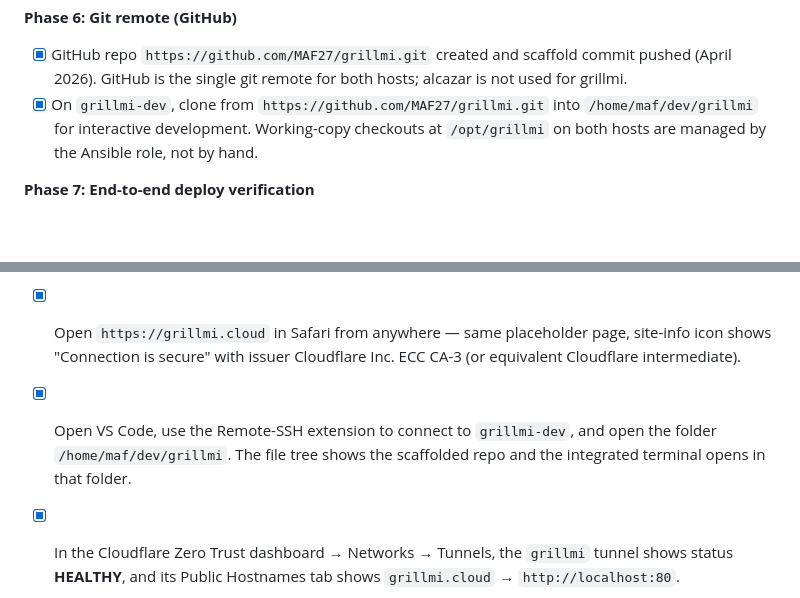
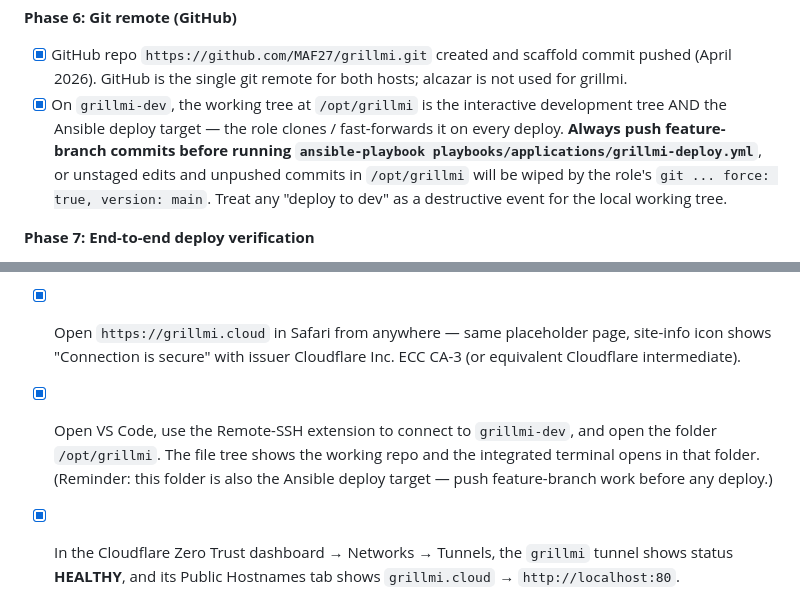
Before and after one commit to MAF27/grillmi, a Markdown page: resources/specs/260424-1-grillmi-infrastructure.md, 2 parts joined by grey strips. Rendered like a GitHub page; blank space fills up the shorter version.

Commit message:
Drop dead /home/maf/dev/grillmi path from infra spec
- Phase 6 now states /opt/grillmi is both the dev tree and the deploy target on grillmi-dev, with an explicit reminder to push feature-branch work before running grillmi-deploy.yml or the role's git force will wipe it.
- Manual verification step now points VS Code Remote-SSH at /opt/grillmi instead of the empty /home/maf/dev/grillmi clone that nobody ever populated.

```diff
--- a/resources/specs/260424-1-grillmi-infrastructure.md
+++ b/resources/specs/260424-1-grillmi-infrastructure.md
@@ -121,7 +121,7 @@ Address allocation is plain DHCP — no Fixed IP reservations. Findability comes
 **Phase 6: Git remote (GitHub)**
 
 - [x] GitHub repo `https://github.com/MAF27/grillmi.git` created and scaffold commit pushed (April 2026). GitHub is the single git remote for both hosts; alcazar is not used for grillmi.
-- [x] On `grillmi-dev`, clone from `https://github.com/MAF27/grillmi.git` into `/home/maf/dev/grillmi` for interactive development. Working-copy checkouts at `/opt/grillmi` on both hosts are managed by the Ansible role, not by hand.
+- [x] On `grillmi-dev`, the working tree at `/opt/grillmi` is the interactive development tree AND the Ansible deploy target — the role clones / fast-forwards it on every deploy. **Always push feature-branch commits before running `ansible-playbook playbooks/applications/grillmi-deploy.yml`**, or unstaged edits and unpushed commits in `/opt/grillmi` will be wiped by the role's `git ... force: true, version: main`. Treat any "deploy to dev" as a destructive event for the local working tree.
 
 **Phase 7: End-to-end deploy verification**
 
@@ -146,6 +146,6 @@ Address allocation is plain DHCP — no Fixed IP reservations. Findability comes
 
 - [x] Open `https://grillmi.krafted.cc` in Safari on the Mac while on-LAN — the placeholder "Grillmi — coming soon" page loads, and clicking the URL-bar site-info icon shows "Connection is secure" with issuer Let's Encrypt.
 - [x] Open `https://grillmi.cloud` in Safari from anywhere — same placeholder page, site-info icon shows "Connection is secure" with issuer Cloudflare Inc. ECC CA-3 (or equivalent Cloudflare intermediate).
-- [x] Open VS Code, use the Remote-SSH extension to connect to `grillmi-dev`, and open the folder `/home/maf/dev/grillmi`. The file tree shows the scaffolded repo and the integrated terminal opens in that folder.
+- [x] Open VS Code, use the Remote-SSH extension to connect to `grillmi-dev`, and open the folder `/opt/grillmi`. The file tree shows the working repo and the integrated terminal opens in that folder. (Reminder: this folder is also the Ansible deploy target — push feature-branch work before any deploy.)
 - [x] In the Cloudflare Zero Trust dashboard → Networks → Tunnels, the `grillmi` tunnel shows status **HEALTHY**, and its Public Hostnames tab shows `grillmi.cloud` → `http://localhost:80`.
 - [x] In the Doppler web UI, the `grillmi` project shows configs `dev` and `prd`. `dev` contains `BECOME_PASSWORD`. `prd` contains `BECOME_PASSWORD` and a non-empty `CLOUDFLARE_TUNNEL_TOKEN`. The `deploy-tokens` project (config `prd`) contains `GRILLMI_DEV_DOPPLER_TOKEN` and `GRILLMI_PRD_DOPPLER_TOKEN`. (Verified via `doppler-touchid secrets`.)
```
